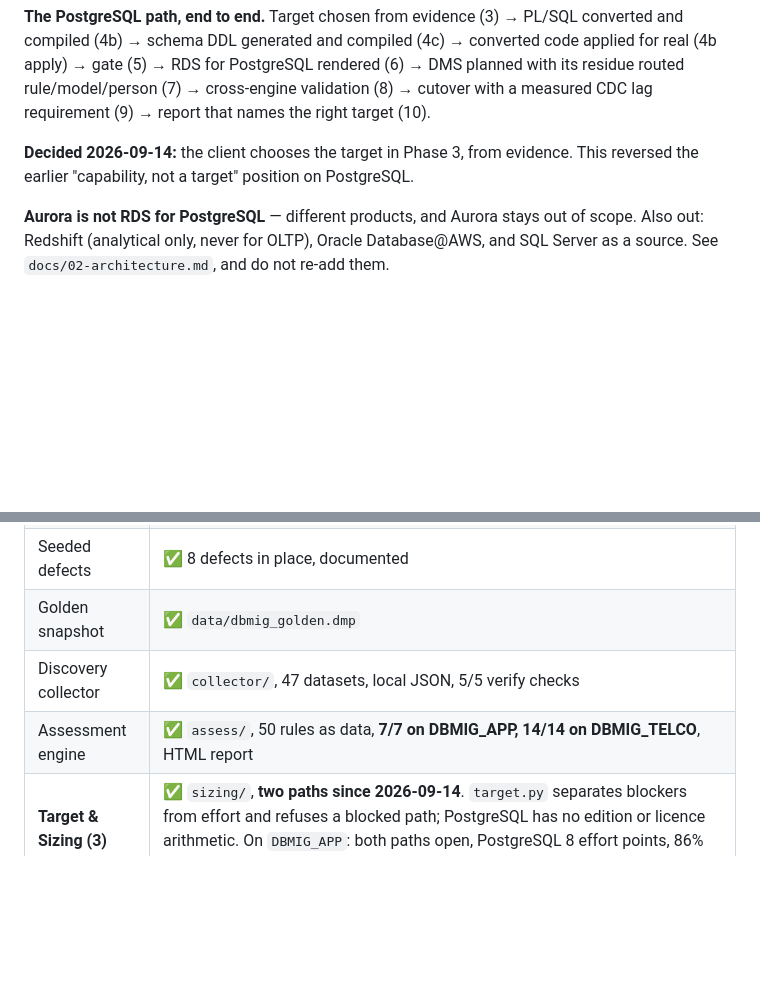
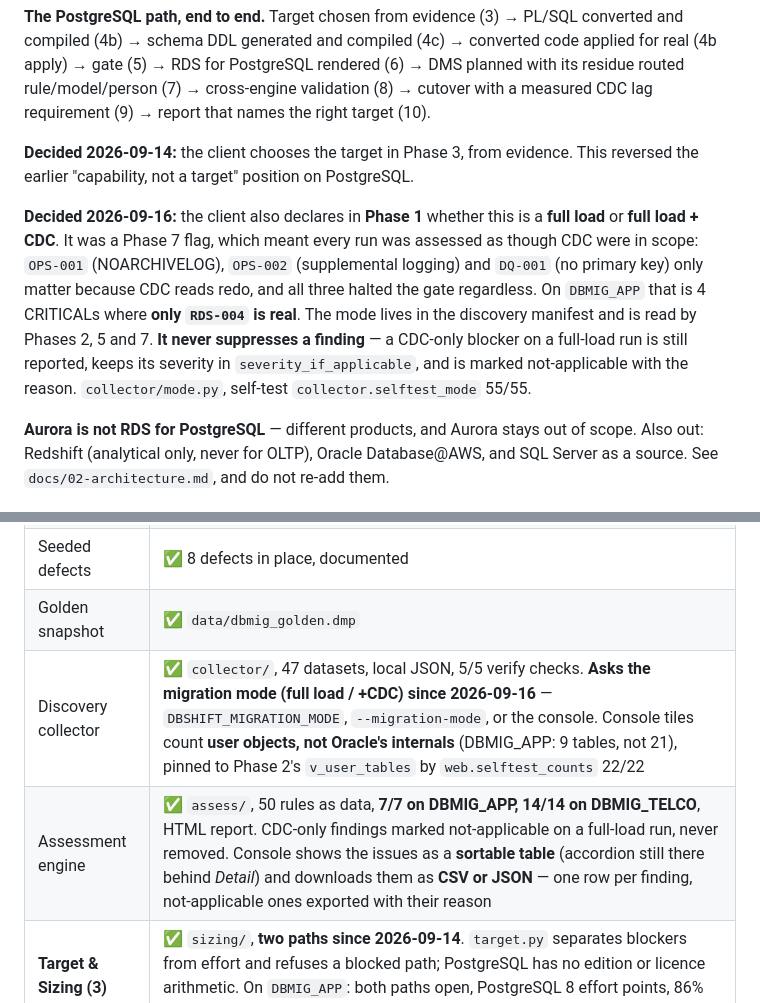
Before and after one commit to TSGuru0111/dbshift, a Markdown page: CLAUDE.md, 2 parts joined by grey strips. GitHub-like rendering; blank space fills up the shorter version.

```diff
--- a/CLAUDE.md
+++ b/CLAUDE.md
@@ -26,6 +26,17 @@ names the right target (10).
 **Decided 2026-09-14:** the client chooses the target in Phase 3, from evidence.
 This reversed the earlier "capability, not a target" position on PostgreSQL.
 
+**Decided 2026-09-16:** the client also declares in **Phase 1** whether this is a
+**full load** or **full load + CDC**. It was a Phase 7 flag, which meant every run
+was assessed as though CDC were in scope: `OPS-001` (NOARCHIVELOG), `OPS-002`
+(supplemental logging) and `DQ-001` (no primary key) only matter because CDC reads
+redo, and all three halted the gate regardless. On `DBMIG_APP` that is 4 CRITICALs
+where **only `RDS-004` is real**. The mode lives in the discovery manifest and is
+read by Phases 2, 5 and 7. **It never suppresses a finding** — a CDC-only blocker
+on a full-load run is still reported, keeps its severity in
+`severity_if_applicable`, and is marked not-applicable with the reason.
+`collector/mode.py`, self-test `collector.selftest_mode` 55/55.
+
 **Aurora is not RDS for PostgreSQL** — different products, and Aurora stays out
 of scope. Also out: Redshift (analytical only, never for OLTP), Oracle
 Database@AWS, and SQL Server as a source. See `docs/02-architecture.md`, and do
@@ -39,8 +50,8 @@ not re-add them.
 | **Second estate** | ✅ `DBMIG_TELCO`, **5.67 GB**, 32.7M rows, 68 objects, 14 defects. Telecom billing, own bigfile tablespace. `docs/12-telco-estate.md` |
 | Seeded defects | ✅ 8 defects in place, documented |
 | Golden snapshot | ✅ `data/dbmig_golden.dmp` |
-| Discovery collector | ✅ `collector/`, 47 datasets, local JSON, 5/5 verify checks |
-| Assessment engine | ✅ `assess/`, 50 rules as data, **7/7 on DBMIG_APP, 14/14 on DBMIG_TELCO**, HTML report |
+| Discovery collector | ✅ `collector/`, 47 datasets, local JSON, 5/5 verify checks. **Asks the migration mode (full load / +CDC) since 2026-09-16** — `DBSHIFT_MIGRATION_MODE`, `--migration-mode`, or the console. Console tiles count **user objects, not Oracle's internals** (DBMIG_APP: 9 tables, not 21), pinned to Phase 2's `v_user_tables` by `web.selftest_counts` 22/22 |
+| Assessment engine | ✅ `assess/`, 50 rules as data, **7/7 on DBMIG_APP, 14/14 on DBMIG_TELCO**, HTML report. CDC-only findings marked not-applicable on a full-load run, never removed. Console shows the issues as a **sortable table** (accordion still there behind *Detail*) and downloads them as **CSV or JSON** — one row per finding, not-applicable ones exported with their reason |
 | **Target & Sizing (3)** | ✅ `sizing/`, **two paths since 2026-09-14**. `target.py` separates blockers from effort and refuses a blocked path; PostgreSQL has no edition or licence arithmetic. On `DBMIG_APP`: both paths open, PostgreSQL 8 effort points, 86% of stored code automatic. Self-test 41/41 |
 | AWS account | ✅ Granted 2026-09-09, SSO + `DBA_permissions`. See `docs/05-aws-services.md` |
 | Bedrock access | ⛔ **Blocked** — re-tested 2026-09-12: every invoke now fails with `INVALID_PAYMENT_INSTRUMENT` (the account has no valid payment method for the Marketplace subscription). A Billing-console fix by an admin, not IAM. `docs/05-aws-services.md`; the enablement plan is `docs/14-bedrock-enablement.md` |
```
Also changed, not shown: other parts of CLAUDE.md (+39 -3 lines), docs/15-credential-exposure.md (added, +119 -0 lines).
